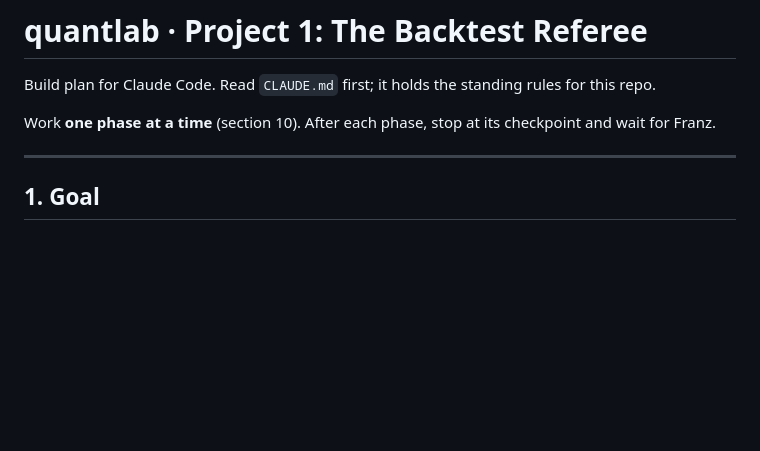
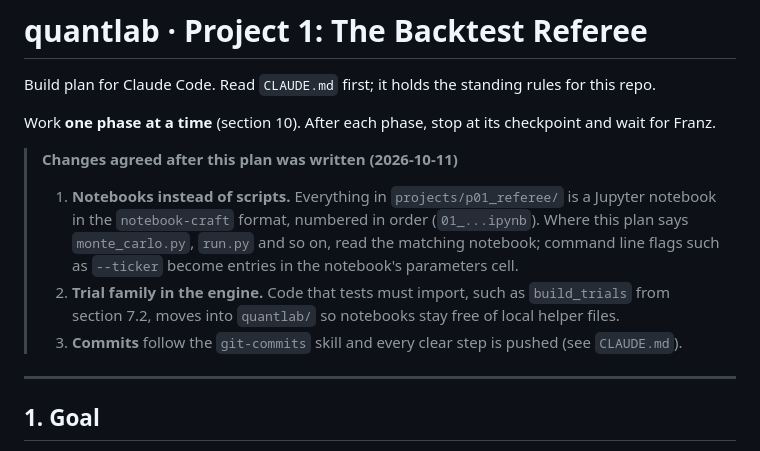
Before and after one commit to FranzTriebe/quant_finance, a Markdown page: PLAN.md, the part around the change. GitHub-like rendering; blank space fills up the shorter version.

```diff
--- a/PLAN.md
+++ b/PLAN.md
@@ -3,6 +3,11 @@
 Build plan for Claude Code. Read `CLAUDE.md` first; it holds the standing rules for this repo.
 
 Work **one phase at a time** (section 10). After each phase, stop at its checkpoint and wait for Franz.
+
+> **Changes agreed after this plan was written (2026-10-11)**
+> 1. **Notebooks instead of scripts.** Everything in `projects/p01_referee/` is a Jupyter notebook in the `notebook-craft` format, numbered in order (`01_...ipynb`). Where this plan says `monte_carlo.py`, `run.py` and so on, read the matching notebook; command line flags such as `--ticker` become entries in the notebook's parameters cell.
+> 2. **Trial family in the engine.** Code that tests must import, such as `build_trials` from section 7.2, moves into `quantlab/` so notebooks stay free of local helper files.
+> 3. **Commits** follow the `git-commits` skill and every clear step is pushed (see `CLAUDE.md`).
 
 ---
 
```
Also changed, not shown: CLAUDE.md (+4 -3 lines).
